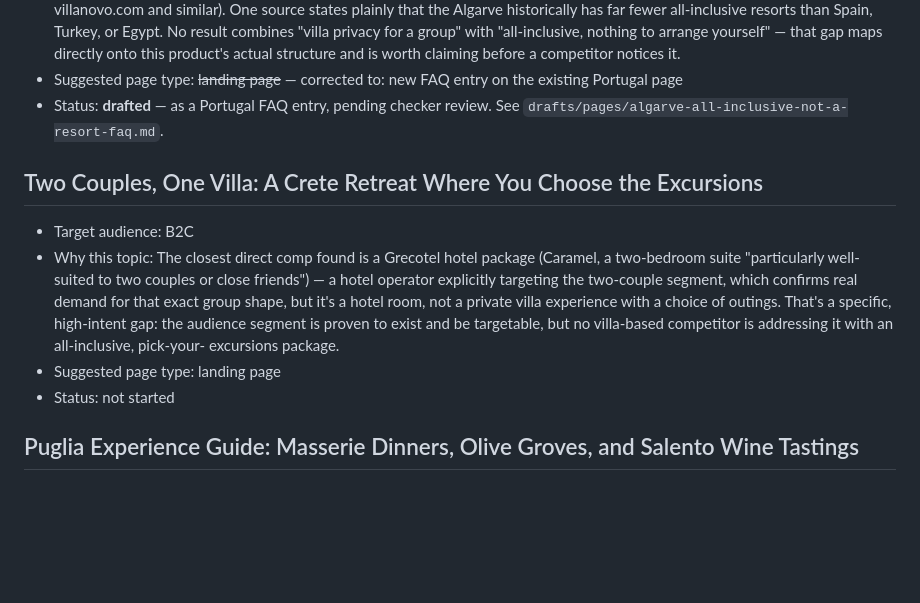
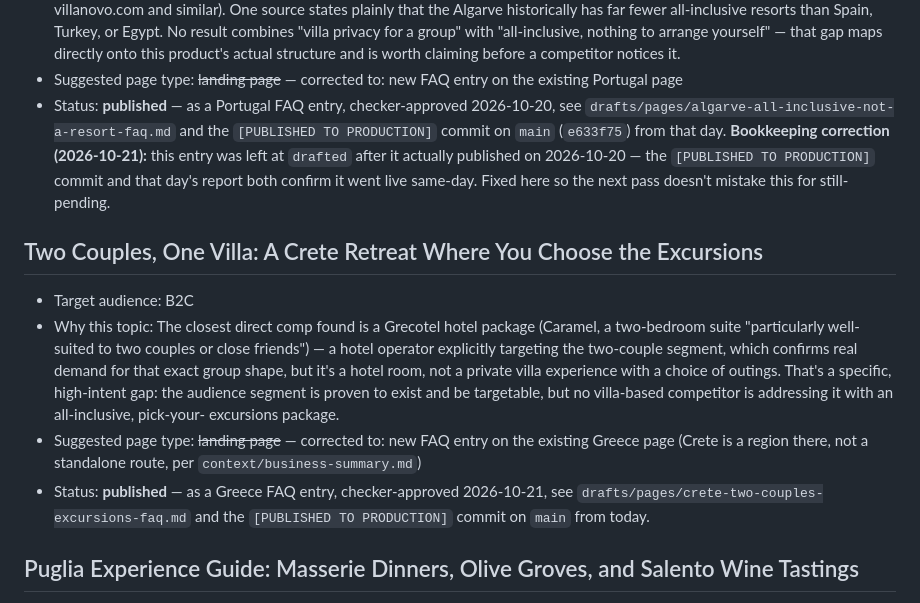
Before and after one commit to Moshe1039/eagleseurope, a Markdown page: agents-home/research/topic-map.md, the part around the change. Drawn GitHub-style; blank space fills up the shorter version.

```diff
--- a/agents-home/research/topic-map.md
+++ b/agents-home/research/topic-map.md
@@ -91,8 +91,12 @@ Puglia and Tuscany entries above), not the landing page originally suggested bel
   this product's actual structure and is worth claiming before a competitor notices it.
 - Suggested page type: ~~landing page~~ — corrected to: new FAQ entry on the existing Portugal
   page
-- Status: **drafted** — as a Portugal FAQ entry, pending checker review. See
-  `drafts/pages/algarve-all-inclusive-not-a-resort-faq.md`.
+- Status: **published** — as a Portugal FAQ entry, checker-approved 2026-10-20, see
+  `drafts/pages/algarve-all-inclusive-not-a-resort-faq.md` and the `[PUBLISHED TO PRODUCTION]`
+  commit on `main` (`e633f75`) from that day. **Bookkeeping correction (2026-10-21):** this
+  entry was left at `drafted` after it actually published on 2026-10-20 — the `[PUBLISHED TO
+  PRODUCTION]` commit and that day's report both confirm it went live same-day. Fixed here so
+  the next pass doesn't mistake this for still-pending.
 
 ## Two Couples, One Villa: A Crete Retreat Where You Choose the Excursions
 
@@ -104,8 +108,11 @@ Puglia and Tuscany entries above), not the landing page originally suggested bel
   outings. That's a specific, high-intent gap: the audience segment is proven to exist and be
   targetable, but no villa-based competitor is addressing it with an all-inclusive, pick-your-
   excursions package.
-- Suggested page type: landing page
-- Status: not started
+- Suggested page type: ~~landing page~~ — corrected to: new FAQ entry on the existing Greece
+  page (Crete is a region there, not a standalone route, per `context/business-summary.md`)
+- Status: **published** — as a Greece FAQ entry, checker-approved 2026-10-21, see
+  `drafts/pages/crete-two-couples-excursions-faq.md` and the `[PUBLISHED TO PRODUCTION]` commit
+  on `main` from today.
 
 ## Puglia Experience Guide: Masserie Dinners, Olive Groves, and Salento Wine Tastings
 
```
Also changed, not shown: agents-home/reports/pulse-2026-10-21.md (added, +127 -0 lines), 1 other file.
